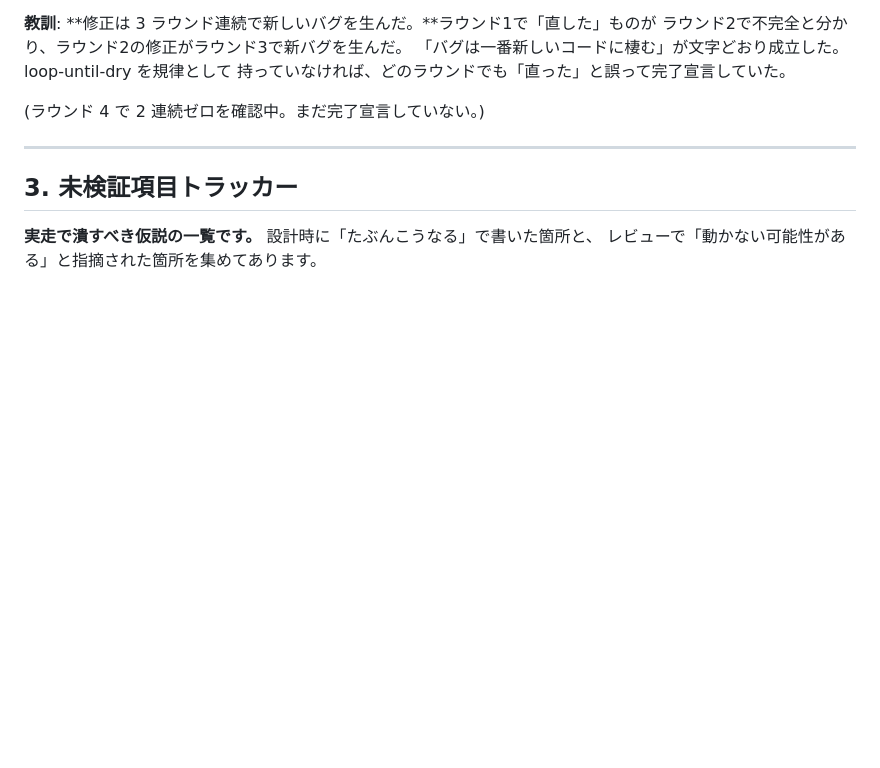
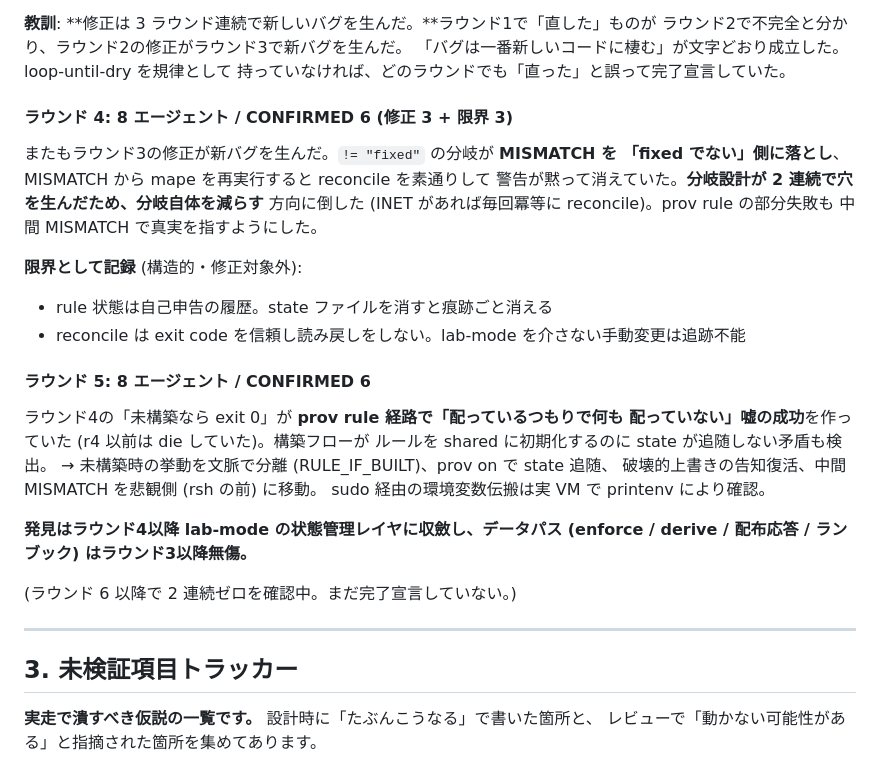
Before and after one commit to ginchankawaii/claude-code-book-template, a Markdown page: docs/ipoe-lab/build-log.md, the part around the change. GitHub-like rendering; blank space fills up the shorter version.

Commit message:
build-log: 監査ラウンド4〜5 の記録
Co-Authored-By: Claude Opus 4.8 <noreply@anthropic.com>

```diff
--- a/docs/ipoe-lab/build-log.md
+++ b/docs/ipoe-lab/build-log.md
@@ -3050,7 +3050,31 @@ INET未設定/reconcile失敗 → MISMATCH、成功経路 → shared を確認
 「バグは一番新しいコードに棲む」が文字どおり成立した。loop-until-dry を規律として
 持っていなければ、どのラウンドでも「直った」と誤って完了宣言していた。
 
-(ラウンド 4 で 2 連続ゼロを確認中。まだ完了宣言していない。)
+#### ラウンド 4: 8 エージェント / CONFIRMED 6 (修正 3 + 限界 3)
+
+またもラウンド3の修正が新バグを生んだ。`!= "fixed"` の分岐が **MISMATCH を
+「fixed でない」側に落とし**、MISMATCH から mape を再実行すると reconcile を素通りして
+警告が黙って消えていた。**分岐設計が 2 連続で穴を生んだため、分岐自体を減らす**
+方向に倒した (INET があれば毎回冪等に reconcile)。prov rule の部分失敗も
+中間 MISMATCH で真実を指すようにした。
+
+**限界として記録** (構造的・修正対象外):
+- rule 状態は自己申告の履歴。state ファイルを消すと痕跡ごと消える
+- reconcile は exit code を信頼し読み戻しをしない。lab-mode を介さない手動変更は追跡不能
+
+#### ラウンド 5: 8 エージェント / CONFIRMED 6
+
+ラウンド4の「未構築なら exit 0」が **prov rule 経路で「配っているつもりで何も
+配っていない」嘘の成功**を作っていた (r4 以前は die していた)。構築フローが
+ルールを shared に初期化するのに state が追随しない矛盾も検出。
+→ 未構築時の挙動を文脈で分離 (RULE_IF_BUILT)、prov on で state 追随、
+破壊的上書きの告知復活、中間 MISMATCH を悲観側 (rsh の前) に移動。
+sudo 経由の環境変数伝搬は実 VM で printenv により確認。
+
+**発見はラウンド4以降 lab-mode の状態管理レイヤに収斂し、データパス
+(enforce / derive / 配布応答 / ランブック) はラウンド3以降無傷。**
+
+(ラウンド 6 以降で 2 連続ゼロを確認中。まだ完了宣言していない。)
 
 ---
 
```
